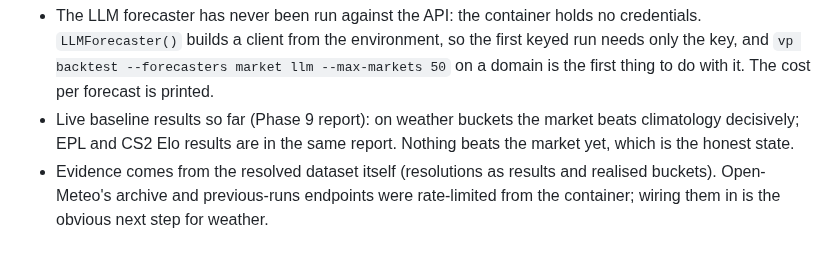
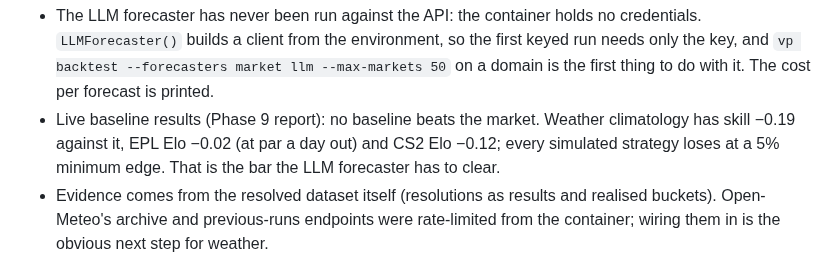
Before and after one commit to kyleyhw/prediction_markets, a Markdown page: CLAUDE.md, the part around the change. GitHub-like rendering.

Commit message:
Phase 9 report: CS2 backtests and summary; handoff notes updated

```diff
--- a/CLAUDE.md
+++ b/CLAUDE.md
@@ -59,9 +59,10 @@ Things a future session should know:
   environment, so the first keyed run needs only the key, and
   `vp backtest --forecasters market llm --max-markets 50` on a domain is
   the first thing to do with it. The cost per forecast is printed.
-- Live baseline results so far (Phase 9 report): on weather buckets the
-  market beats climatology decisively; EPL and CS2 Elo results are in the
-  same report. Nothing beats the market yet, which is the honest state.
+- Live baseline results (Phase 9 report): no baseline beats the market.
+  Weather climatology has skill −0.19 against it, EPL Elo −0.02 (at par a
+  day out) and CS2 Elo −0.12; every simulated strategy loses at a 5%
+  minimum edge. That is the bar the LLM forecaster has to clear.
 - Evidence comes from the resolved dataset itself (resolutions as results
   and realised buckets). Open-Meteo's archive and previous-runs endpoints
   were rate-limited from the container; wiring them in is the obvious
```
Also changed, not shown: 1 other file.
